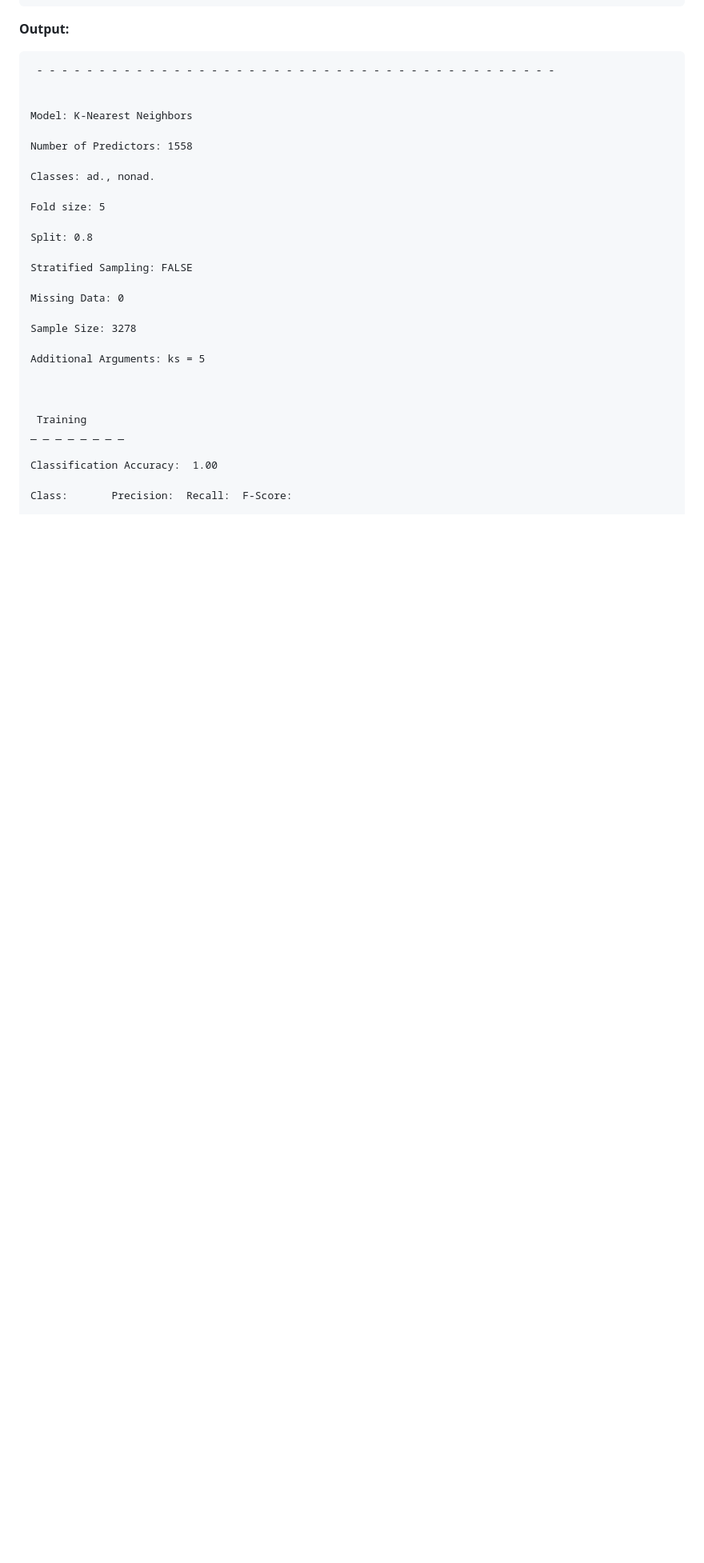
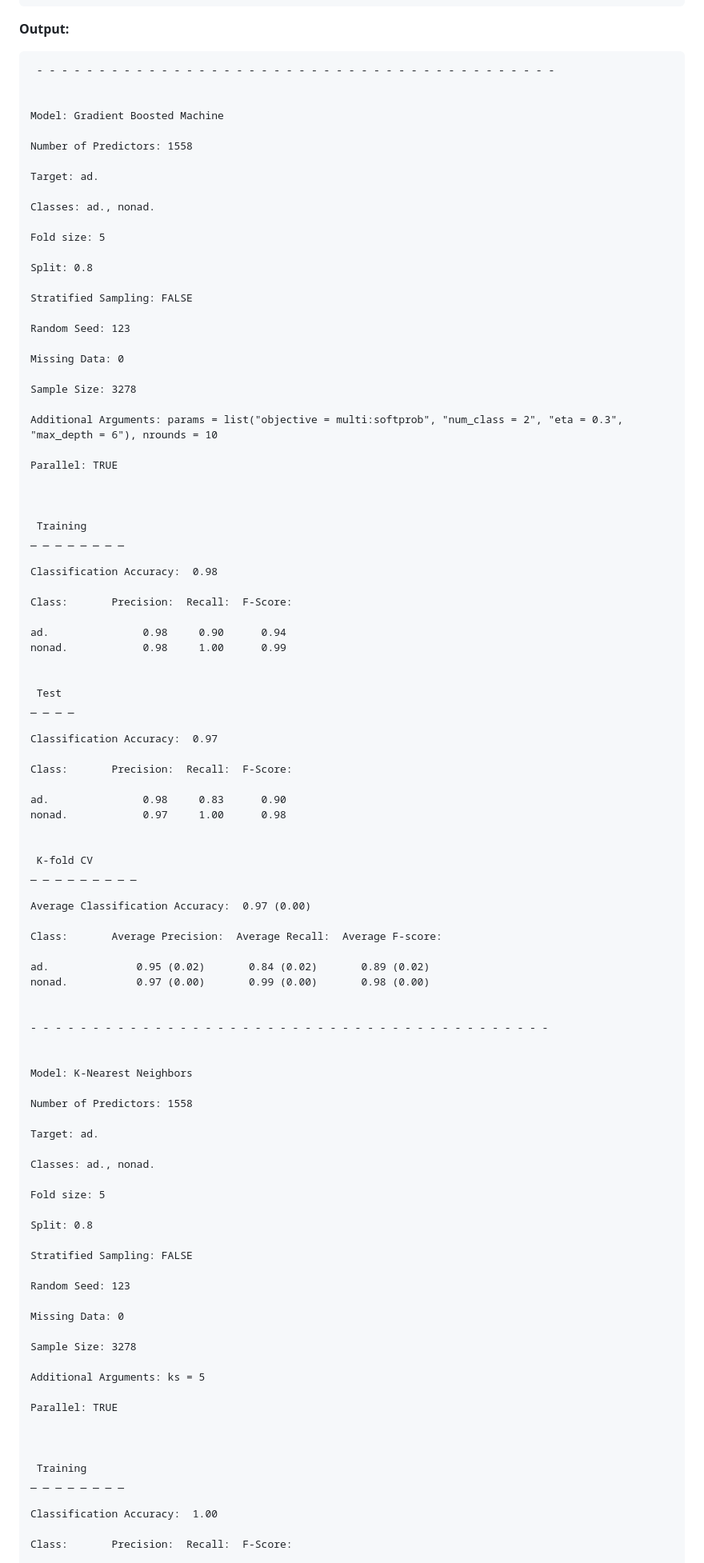
Before and after one commit to donishadsmith/vswift, a Markdown page: README.md, the part around the change printed below. Shown: that part at 80% size. Drawn GitHub-style; blank space fills up the shorter version.

```diff
--- a/README.md
+++ b/README.md
@@ -703,9 +703,11 @@ print(results, model_type = c("gbm", "knn"))
  - - - - - - - - - - - - - - - - - - - - - - - - - - - - - - - - - - - - - - - - - -
 
 
-Model: K-Nearest Neighbors
+Model: Gradient Boosted Machine
 
 Number of Predictors: 1558
+
+Target: ad.
 
 Classes: ad., nonad.
 
@@ -715,11 +717,77 @@ Split: 0.8
 
 Stratified Sampling: FALSE
 
+Random Seed: 123
+
+Missing Data: 0
+
+Sample Size: 3278
+
+Additional Arguments: params = list("objective = multi:softprob", "num_class = 2", "eta = 0.3", "max_depth = 6"), nrounds = 10
+
+Parallel: TRUE
+
+
+
+ Training
+_ _ _ _ _ _ _ _
+
+Classification Accuracy:  0.98
+
+Class:       Precision:  Recall:  F-Score:
+
+ad.               0.98     0.90      0.94
+nonad.            0.98     1.00      0.99
+
+
+ Test
+_ _ _ _
+
+Classification Accuracy:  0.97
+
+Class:       Precision:  Recall:  F-Score:
+
+ad.               0.98     0.83      0.90
+nonad.            0.97     1.00      0.98
+
+
+ K-fold CV
+_ _ _ _ _ _ _ _ _
+
+Average Classification Accuracy:  0.97 (0.00)
+
+Class:       Average Precision:  Average Recall:  Average F-score:
+
+ad.              0.95 (0.02)       0.84 (0.02)       0.89 (0.02)
+nonad.           0.97 (0.00)       0.99 (0.00)       0.98 (0.00)
+
+
+- - - - - - - - - - - - - - - - - - - - - - - - - - - - - - - - - - - - - - - - - -
+
+
+Model: K-Nearest Neighbors
+
+Number of Predictors: 1558
+
+Target: ad.
+
+Classes: ad., nonad.
+
+Fold size: 5
+
+Split: 0.8
+
+Stratified Sampling: FALSE
+
+Random Seed: 123
+
 Missing Data: 0
 
 Sample Size: 3278
 
 Additional Arguments: ks = 5
+
+Parallel: TRUE
 
 
 
```
Also changed, not shown: other parts of README.md (+20 -384 lines).
